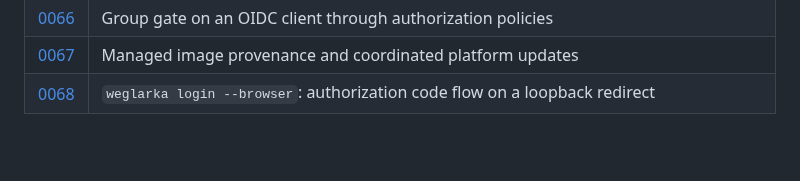
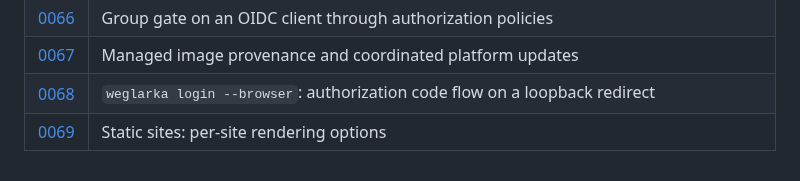
Before and after one commit to jpalczewski/weglarka, a Markdown page: docs/decisions/README.md, the part around the change. GitHub-like rendering; blank space fills up the shorter version.

```diff
--- a/docs/decisions/README.md
+++ b/docs/decisions/README.md
@@ -75,3 +75,4 @@ entries are numbered consecutively (`0001`, `0002`, …) and the skeleton is
 | [0066](0066-oidc-client-group-gate.md) | Group gate on an OIDC client through authorization policies |
 | [0067](0067-managed-images-and-platform-updates.md) | Managed image provenance and coordinated platform updates |
 | [0068](0068-cli-browser-login-loopback-redirect.md) | `weglarka login --browser`: authorization code flow on a loopback redirect |
+| [0069](0069-static-site-ingress-options.md) | Static sites: per-site rendering options |
```
Also changed, not shown: docs/decisions/0069-static-site-ingress-options.md (added, +172 -0 lines).
